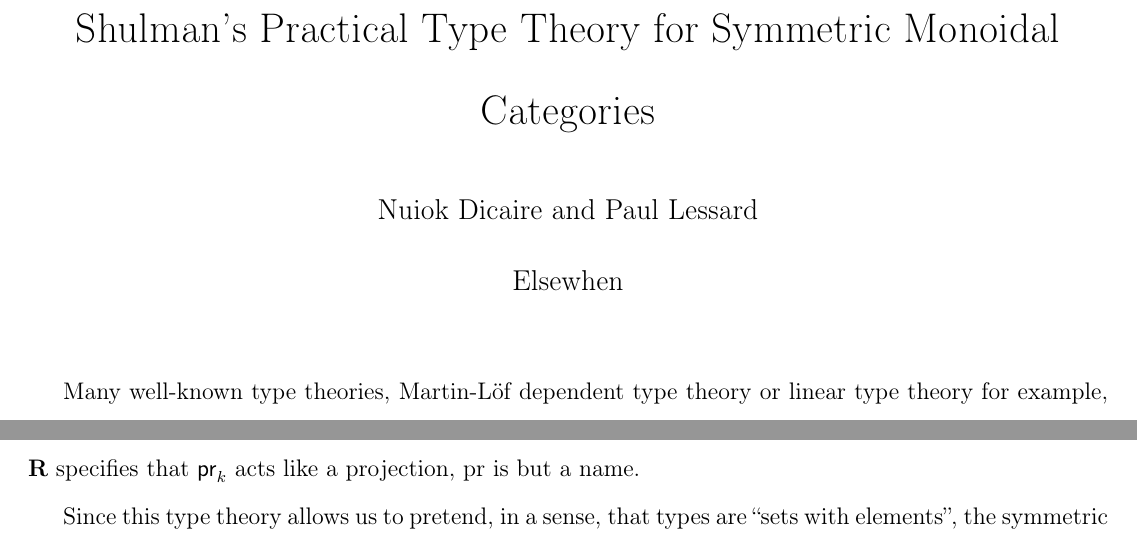
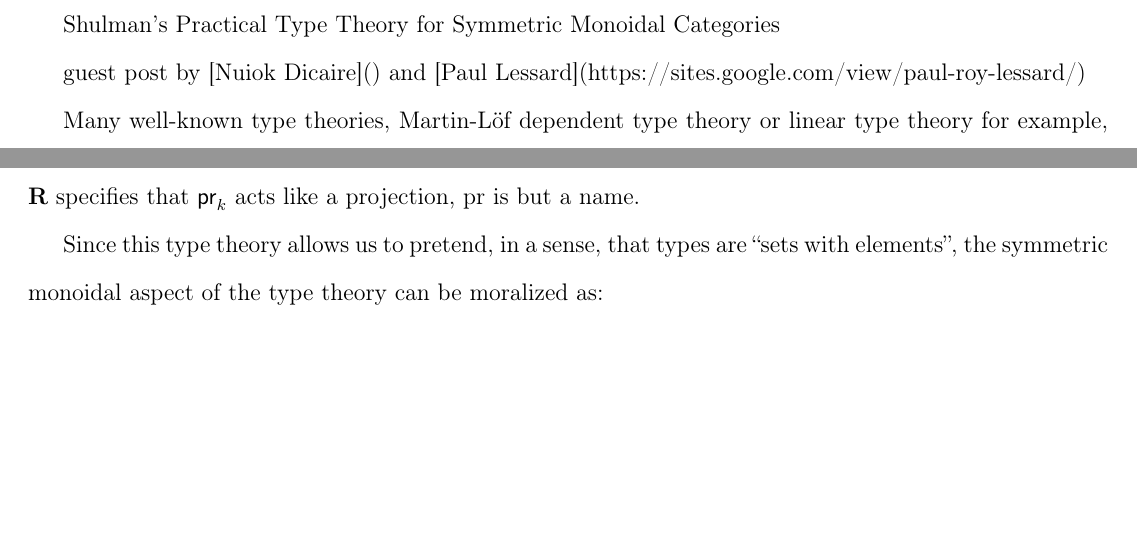
Before and after one commit to PaulLessard/BlogPostACT2020, a LaTeX document (RebootBlogPost.tex): two parts of pages 1 and 6 of 13 before the commit and two parts of pages 1 and 6 of 12 after it, joined at a grey line, cut so that both start at the same text, the shorter picture padded with empty space. Compiled offline with pdfLaTeX.

Commit message:
Update RebootBlogPost.tex

```diff
--- a/RebootBlogPost.tex
+++ b/RebootBlogPost.tex
@@ -193,16 +193,15 @@ amsmath,superscriptaddress, 12pt]{article}
 
 %\setlength\parindent{0pt}
 
-\title{Shulman's Practical Type Theory for Symmetric Monoidal Categories}
+
 \author{Nuiok Dicaire and Paul Lessard}
 \date{Elsewhen}
 
 \begin{document}
 
-\maketitle
+Shulman's Practical Type Theory for Symmetric Monoidal Categories
 
-
-
+guest post by [Nuiok Dicaire]() and [Paul Lessard](https://sites.google.com/view/paul-roy-lessard/)
 
 
 
```
